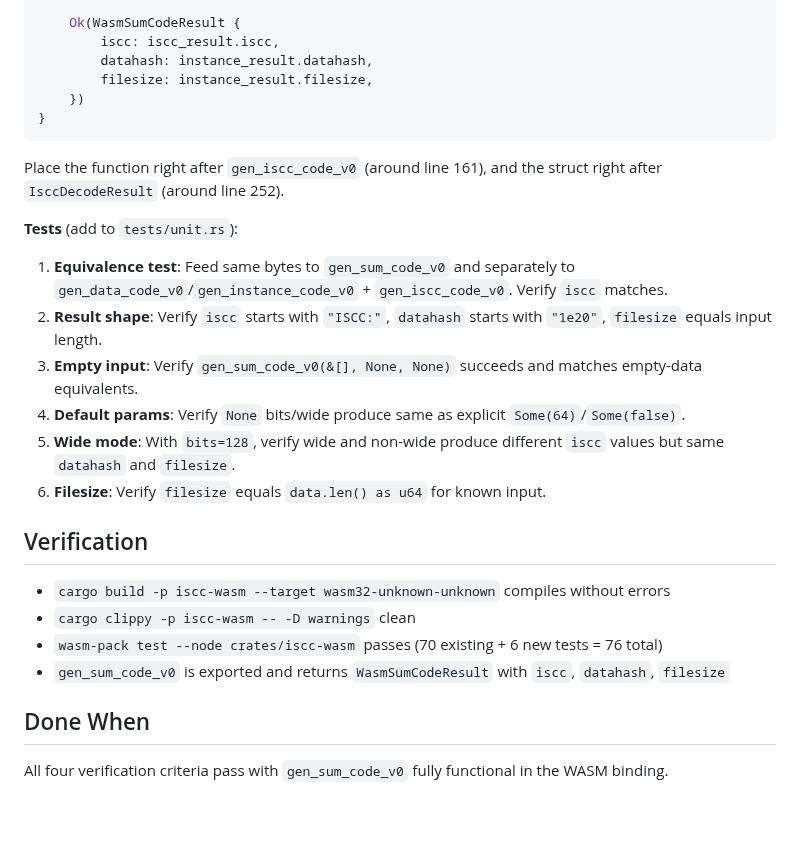
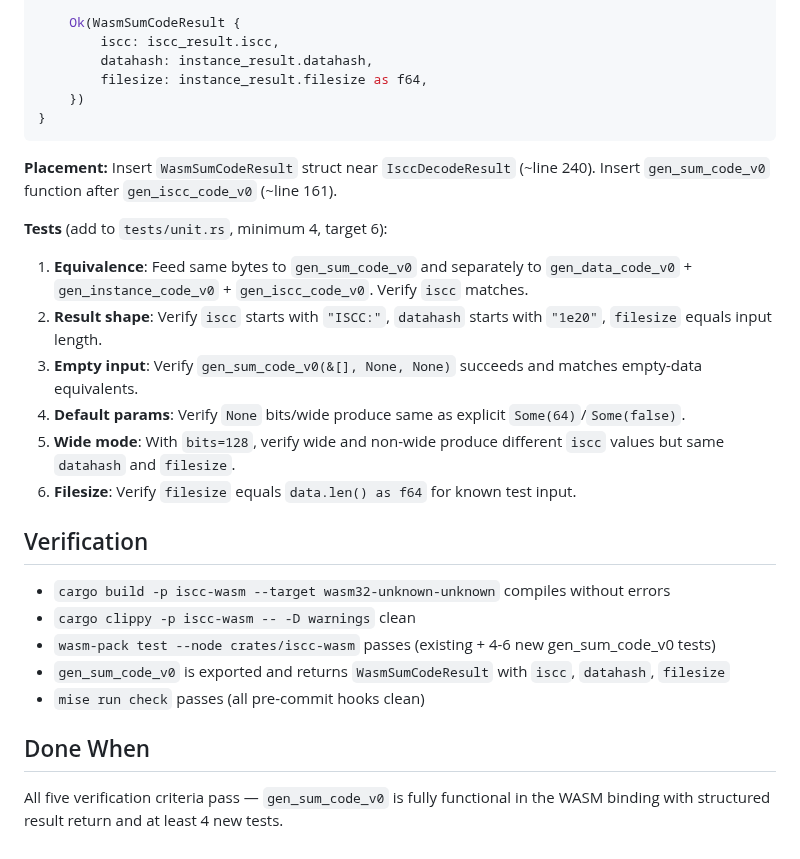
Before and after one commit to iscc/iscc-lib, a Markdown page: .claude/context/next.md, the part around one of its changes. Drawn GitHub-style; blank space fills up the shorter version.

````diff
--- a/.claude/context/next.md
+++ b/.claude/context/next.md
@@ -77,18 +82,18 @@ pub fn gen_sum_code_v0(
     Ok(WasmSumCodeResult {
         iscc: iscc_result.iscc,
         datahash: instance_result.datahash,
-        filesize: instance_result.filesize,
+        filesize: instance_result.filesize as f64,
     })
 }
 ```
 
-Place the function right after `gen_iscc_code_v0` (around line 161), and the struct right after
-`IsccDecodeResult` (around line 252).
+**Placement:** Insert `WasmSumCodeResult` struct near `IsccDecodeResult` (~line 240). Insert
+`gen_sum_code_v0` function after `gen_iscc_code_v0` (~line 161).
 
-**Tests** (add to `tests/unit.rs`):
+**Tests** (add to `tests/unit.rs`, minimum 4, target 6):
 
-1. **Equivalence test**: Feed same bytes to `gen_sum_code_v0` and separately to
-    `gen_data_code_v0`/`gen_instance_code_v0` + `gen_iscc_code_v0`. Verify `iscc` matches.
+1. **Equivalence**: Feed same bytes to `gen_sum_code_v0` and separately to `gen_data_code_v0` +
+    `gen_instance_code_v0` + `gen_iscc_code_v0`. Verify `iscc` matches.
 2. **Result shape**: Verify `iscc` starts with `"ISCC:"`, `datahash` starts with `"1e20"`,
     `filesize` equals input length.
 3. **Empty input**: Verify `gen_sum_code_v0(&[], None, None)` succeeds and matches empty-data
@@ -96,15 +101,17 @@ Place the function right after `gen_iscc_code_v0` (around line 161), and the str
 4. **Default params**: Verify `None` bits/wide produce same as explicit `Some(64)`/`Some(false)`.
 5. **Wide mode**: With `bits=128`, verify wide and non-wide produce different `iscc` values but same
     `datahash` and `filesize`.
-6. **Filesize**: Verify `filesize` equals `data.len() as u64` for known input.
+6. **Filesize**: Verify `filesize` equals `data.len() as f64` for known test input.
 
 ## Verification
 
 - `cargo build -p iscc-wasm --target wasm32-unknown-unknown` compiles without errors
 - `cargo clippy -p iscc-wasm -- -D warnings` clean
-- `wasm-pack test --node crates/iscc-wasm` passes (70 existing + 6 new tests = 76 total)
+- `wasm-pack test --node crates/iscc-wasm` passes (existing + 4-6 new gen_sum_code_v0 tests)
 - `gen_sum_code_v0` is exported and returns `WasmSumCodeResult` with `iscc`, `datahash`, `filesize`
+- `mise run check` passes (all pre-commit hooks clean)
 
 ## Done When
 
-All four verification criteria pass with `gen_sum_code_v0` fully functional in the WASM binding.
+All five verification criteria pass — `gen_sum_code_v0` is fully functional in the WASM binding with
+structured result return and at least 4 new tests.
````
Also changed, not shown: other parts of .claude/context/next.md (+22 -17 lines), 1 other file.
